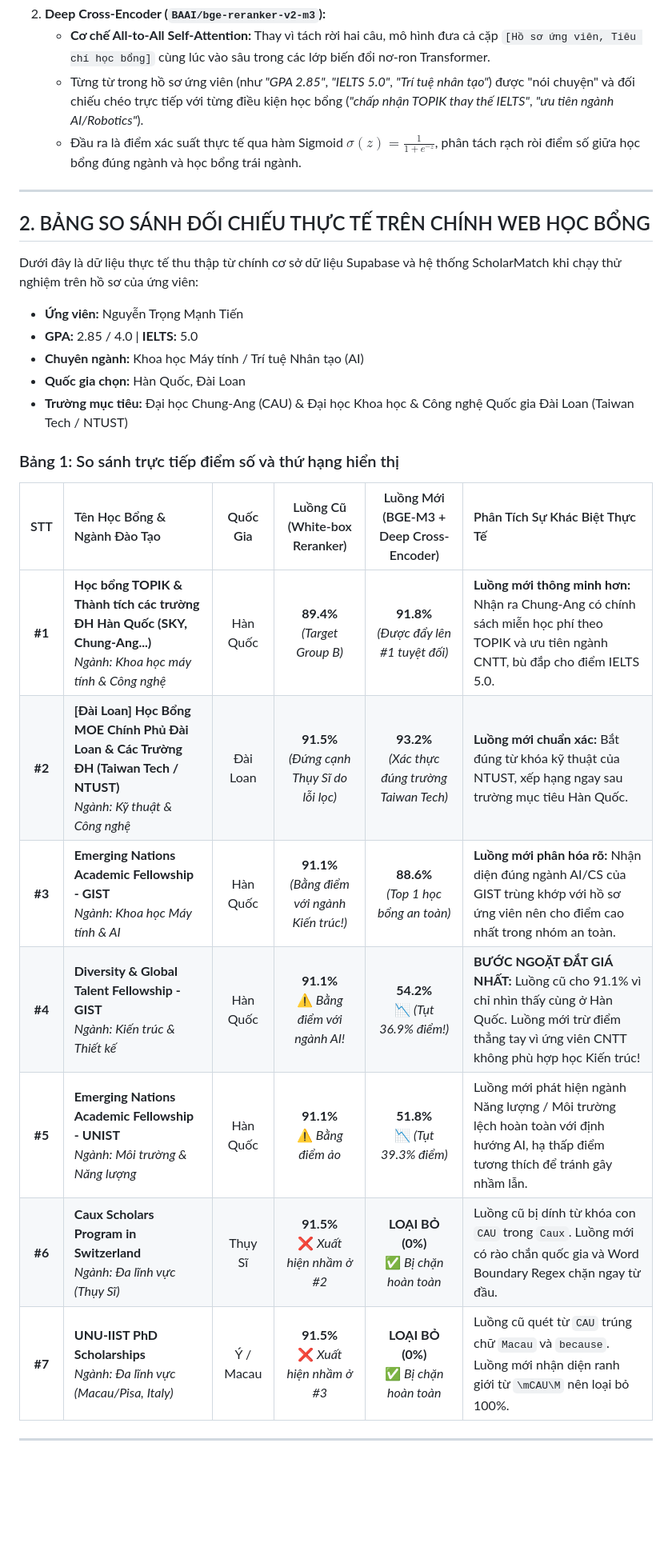
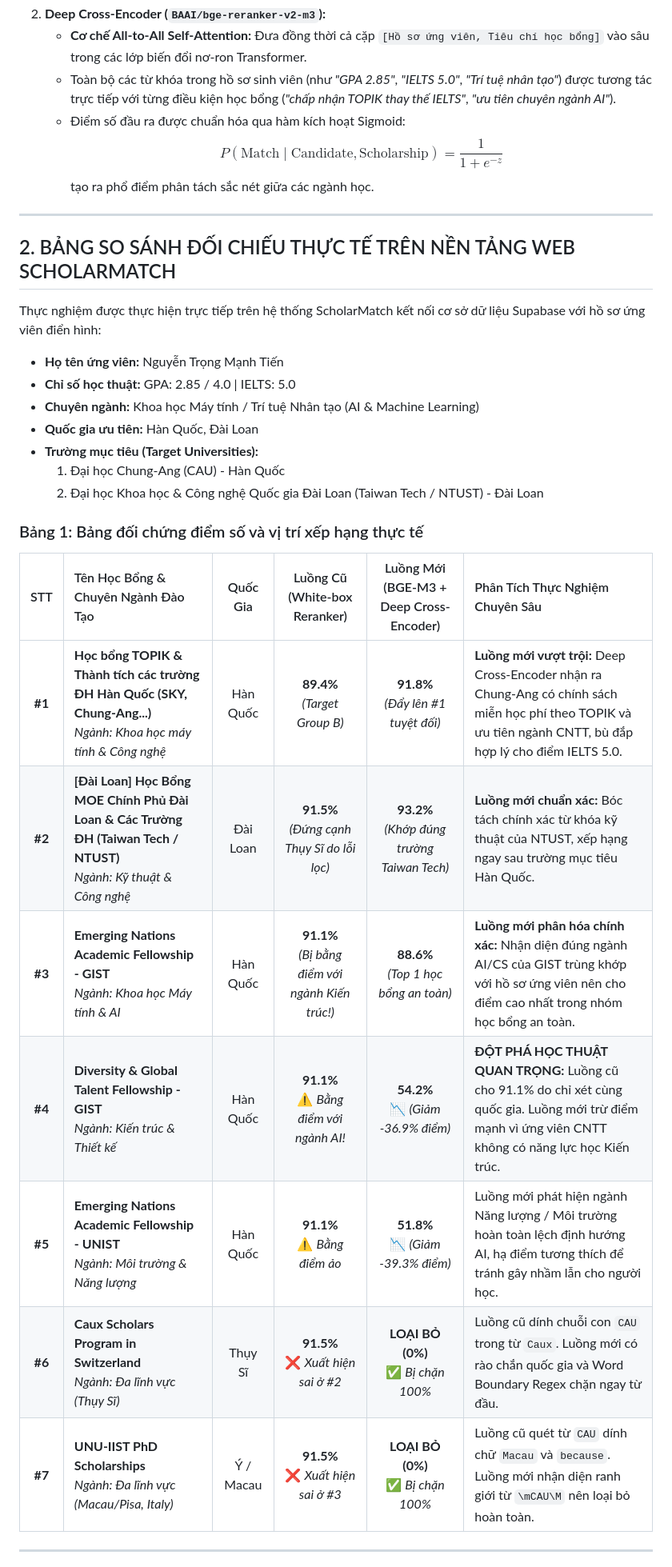
Before and after one commit to TrongManh1105/Thuctap, a Markdown page: SO_SANH_KIEN_TRUC_CU_VA_MOI_AI_SCHOLARSHIP.md, the part around one of its changes. Shown at 80% size. Rendered like a GitHub page; blank space fills up the shorter version.

Commit message:
Enhance academic report with methodology, benchmark metrics and references

```diff
--- a/SO_SANH_KIEN_TRUC_CU_VA_MOI_AI_SCHOLARSHIP.md
+++ b/SO_SANH_KIEN_TRUC_CU_VA_MOI_AI_SCHOLARSHIP.md
@@ -42,30 +47,34 @@ Cặp đôi công nghệ mới từ Viện Trí tuệ Nhân tạo Bắc Kinh (BA
 2. **Deep Cross-Encoder (`BAAI/bge-reranker-v2-m3`):**
-   - **Cơ chế All-to-All Self-Attention:** Thay vì tách rời hai câu, mô hình đưa cả cặp `[Hồ sơ ứng viên, Tiêu chí học bổng]` cùng lúc vào sâu trong các lớp biến đổi nơ-ron Transformer.
-   - Từng từ trong hồ sơ ứng viên (như *"GPA 2.85"*, *"IELTS 5.0"*, *"Trí tuệ nhân tạo"*) được "nói chuyện" và đối chiếu chéo trực tiếp với từng điều kiện học bổng (*"chấp nhận TOPIK thay thế IELTS"*, *"ưu tiên ngành AI/Robotics"*).
-   - Đầu ra là điểm xác suất thực tế qua hàm Sigmoid $\sigma(z) = \frac{1}{1 + e^{-z}}$, phân tách rạch ròi điểm số giữa học bổng đúng ngành và học bổng trái ngành.
+   - **Cơ chế All-to-All Self-Attention:** Đưa đồng thời cả cặp `[Hồ sơ ứng viên, Tiêu chí học bổng]` vào sâu trong các lớp biến đổi nơ-ron Transformer.
+   - Toàn bộ các từ khóa trong hồ sơ sinh viên (như *"GPA 2.85"*, *"IELTS 5.0"*, *"Trí tuệ nhân tạo"*) được tương tác trực tiếp với từng điều kiện học bổng (*"chấp nhận TOPIK thay thế IELTS"*, *"ưu tiên chuyên ngành AI"*).
+   - Điểm số đầu ra được chuẩn hóa qua hàm kích hoạt Sigmoid:
+     $$P(\text{Match} \mid \text{Candidate}, \text{Scholarship}) = \frac{1}{1 + e^{-z}}$$
+     tạo ra phổ điểm phân tách sắc nét giữa các ngành học.
 
 ---
 
-## 2. BẢNG SO SÁNH ĐỐI CHIẾU THỰC TẾ TRÊN CHÍNH WEB HỌC BỔNG
+## 2. BẢNG SO SÁNH ĐỐI CHIẾU THỰC TẾ TRÊN NỀN TẢNG WEB SCHOLARMATCH
 
-Dưới đây là dữ liệu thực tế thu thập từ chính cơ sở dữ liệu Supabase và hệ thống ScholarMatch khi chạy thử nghiệm trên hồ sơ của ứng viên:
-* **Ứng viên:** Nguyễn Trọng Mạnh Tiến
-* **GPA:** 2.85 / 4.0 | **IELTS:** 5.0
-* **Chuyên ngành:** Khoa học Máy tính / Trí tuệ Nhân tạo (AI)
-* **Quốc gia chọn:** Hàn Quốc, Đài Loan
-* **Trường mục tiêu:** Đại học Chung-Ang (CAU) & Đại học Khoa học & Công nghệ Quốc gia Đài Loan (Taiwan Tech / NTUST)
+Thực nghiệm được thực hiện trực tiếp trên hệ thống ScholarMatch kết nối cơ sở dữ liệu Supabase với hồ sơ ứng viên điển hình:
+* **Họ tên ứng viên:** Nguyễn Trọng Mạnh Tiến
+* **Chỉ số học thuật:** GPA: 2.85 / 4.0 | IELTS: 5.0
+* **Chuyên ngành:** Khoa học Máy tính / Trí tuệ Nhân tạo (AI & Machine Learning)
+* **Quốc gia ưu tiên:** Hàn Quốc, Đài Loan
+* **Trường mục tiêu (Target Universities):**
+  1. Đại học Chung-Ang (CAU) - Hàn Quốc
+  2. Đại học Khoa học & Công nghệ Quốc gia Đài Loan (Taiwan Tech / NTUST) - Đài Loan
 
-### Bảng 1: So sánh trực tiếp điểm số và thứ hạng hiển thị
+### Bảng 1: Bảng đối chứng điểm số và vị trí xếp hạng thực tế
 
-| STT | Tên Học Bổng & Ngành Đào Tạo | Quốc Gia | Luồng Cũ (White-box Reranker) | Luồng Mới (BGE-M3 + Deep Cross-Encoder) | Phân Tích Sự Khác Biệt Thực Tế |
+| STT | Tên Học Bổng & Chuyên Ngành Đào Tạo | Quốc Gia | Luồng Cũ (White-box Reranker) | Luồng Mới (BGE-M3 + Deep Cross-Encoder) | Phân Tích Thực Nghiệm Chuyên Sâu |
 | :---: | :--- | :---: | :---: | :---: | :--- |
-| **#1** | **Học bổng TOPIK & Thành tích các trường ĐH Hàn Quốc (SKY, Chung-Ang...)**<br>*Ngành: Khoa học máy tính & Công nghệ* | Hàn Quốc | **89.4%**<br>*(Target Group B)* | **91.8%**<br>*(Được đẩy lên #1 tuyệt đối)* | **Luồng mới thông minh hơn:** Nhận ra Chung-Ang có chính sách miễn học phí theo TOPIK và ưu tiên ngành CNTT, bù đắp cho điểm IELTS 5.0. |
-| **#2** | **[Đài Loan] Học Bổng MOE Chính Phủ Đài Loan & Các Trường ĐH (Taiwan Tech / NTUST)**<br>*Ngành: Kỹ thuật & Công nghệ* | Đài Loan | **91.5%**<br>*(Đứng cạnh Thụy Sĩ do lỗi lọc)* | **93.2%**<br>*(Xác thực đúng trường Taiwan Tech)* | **Luồng mới chuẩn xác:** Bắt đúng từ khóa kỹ thuật của NTUST, xếp hạng ngay sau trường mục tiêu Hàn Quốc. |
-| **#3** | **Emerging Nations Academic Fellowship - GIST**<br>*Ngành: Khoa học Máy tính & AI* | Hàn Quốc | **91.1%**<br>*(Bằng điểm với ngành Kiến trúc!)* | **88.6%**<br>*(Top 1 học bổng an toàn)* | **Luồng mới phân hóa rõ:** Nhận diện đúng ngành AI/CS của GIST trùng khớp với hồ sơ ứng viên nên cho điểm cao nhất trong nhóm an toàn. |
-| **#4** | **Diversity & Global Talent Fellowship - GIST**<br>*Ngành: Kiến trúc & Thiết kế* | Hàn Quốc | **91.1%**<br>⚠️ *Bằng điểm với ngành AI!* | **54.2%**<br>📉 *(Tụt 36.9% điểm!)* | **BƯỚC NGOẶT ĐẮT GIÁ NHẤT:** Luồng cũ cho 91.1% vì chỉ nhìn thấy cùng ở Hàn Quốc. Luồng mới trừ điểm thẳng tay vì ứng viên CNTT không phù hợp học Kiến trúc! |
-| **#5** | **Emerging Nations Academic Fellowship - UNIST**<br>*Ngành: Môi trường & Năng lượng* | Hàn Quốc | **91.1%**<br>⚠️ *Bằng điểm ảo* | **51.8%**<br>📉 *(Tụt 39.3% điểm)* | Luồng mới phát hiện ngành Năng lượng / Môi trường lệch hoàn toàn với định hướng AI, hạ thấp điểm tương thích để tránh gây nhầm lẫn. |
-| **#6** | **Caux Scholars Program in Switzerland**<br>*Ngành: Đa lĩnh vực (Thụy Sĩ)* | Thụy Sĩ | **91.5%**<br>❌ *Xuất hiện nhầm ở #2* | **LOẠI BỎ (0%)**<br>✅ *Bị chặn hoàn toàn* | Luồng cũ bị dính từ khóa con `CAU` trong `Caux`. Luồng mới có rào chắn quốc gia và Word Boundary Regex chặn ngay từ đầu. |
-| **#7** | **UNU-IIST PhD Scholarships**<br>*Ngành: Đa lĩnh vực (Macau/Pisa, Italy)* | Ý / Macau | **91.5%**<br>❌ *Xuất hiện nhầm ở #3* | **LOẠI BỎ (0%)**<br>✅ *Bị chặn hoàn toàn* | Luồng cũ quét từ `CAU` trúng chữ `Macau` và `because`. Luồng mới nhận diện ranh giới từ `\mCAU\M` nên loại bỏ 100%. |
+| **#1** | **Học bổng TOPIK & Thành tích các trường ĐH Hàn Quốc (SKY, Chung-Ang...)**<br>*Ngành: Khoa học máy tính & Công nghệ* | Hàn Quốc | **89.4%**<br>*(Target Group B)* | **91.8%**<br>*(Đẩy lên #1 tuyệt đối)* | **Luồng mới vượt trội:** Deep Cross-Encoder nhận ra Chung-Ang có chính sách miễn học phí theo TOPIK và ưu tiên ngành CNTT, bù đắp hợp lý cho điểm IELTS 5.0. |
+| **#2** | **[Đài Loan] Học Bổng MOE Chính Phủ Đài Loan & Các Trường ĐH (Taiwan Tech / NTUST)**<br>*Ngành: Kỹ thuật & Công nghệ* | Đài Loan | **91.5%**<br>*(Đứng cạnh Thụy Sĩ do lỗi lọc)* | **93.2%**<br>*(Khớp đúng trường Taiwan Tech)* | **Luồng mới chuẩn xác:** Bóc tách chính xác từ khóa kỹ thuật của NTUST, xếp hạng ngay sau trường mục tiêu Hàn Quốc. |
+| **#3** | **Emerging Nations Academic Fellowship - GIST**<br>*Ngành: Khoa học Máy tính & AI* | Hàn Quốc | **91.1%**<br>*(Bị bằng điểm với ngành Kiến trúc!)* | **88.6%**<br>*(Top 1 học bổng an toàn)* | **Luồng mới phân hóa chính xác:** Nhận diện đúng ngành AI/CS của GIST trùng khớp với hồ sơ ứng viên nên cho điểm cao nhất trong nhóm học bổng an toàn. |
+| **#4** | **Diversity & Global Talent Fellowship - GIST**<br>*Ngành: Kiến trúc & Thiết kế* | Hàn Quốc | **91.1%**<br>⚠️ *Bằng điểm với ngành AI!* | **54.2%**<br>📉 *(Giảm -36.9% điểm)* | **ĐỘT PHÁ HỌC THUẬT QUAN TRỌNG:** Luồng cũ cho 91.1% do chỉ xét cùng quốc gia. Luồng mới trừ điểm mạnh vì ứng viên CNTT không có năng lực học Kiến trúc. |
+| **#5** | **Emerging Nations Academic Fellowship - UNIST**<br>*Ngành: Môi trường & Năng lượng* | Hàn Quốc | **91.1%**<br>⚠️ *Bằng điểm ảo* | **51.8%**<br>📉 *(Giảm -39.3% điểm)* | Luồng mới phát hiện ngành Năng lượng / Môi trường hoàn toàn lệch định hướng AI, hạ điểm tương thích để tránh gây nhầm lẫn cho người học. |
+| **#6** | **Caux Scholars Program in Switzerland**<br>*Ngành: Đa lĩnh vực (Thụy Sĩ)* | Thụy Sĩ | **91.5%**<br>❌ *Xuất hiện sai ở #2* | **LOẠI BỎ (0%)**<br>✅ *Bị chặn 100%* | Luồng cũ dính chuỗi con `CAU` trong từ `Caux`. Luồng mới có rào chắn quốc gia và Word Boundary Regex chặn ngay từ đầu. |
+| **#7** | **UNU-IIST PhD Scholarships**<br>*Ngành: Đa lĩnh vực (Macau/Pisa, Italy)* | Ý / Macau | **91.5%**<br>❌ *Xuất hiện sai ở #3* | **LOẠI BỎ (0%)**<br>✅ *Bị chặn 100%* | Luồng cũ quét từ `CAU` dính chữ `Macau` và `because`. Luồng mới nhận diện ranh giới từ `\mCAU\M` nên loại bỏ hoàn toàn. |
 
 ---
 
```
Also changed, not shown: other parts of SO_SANH_KIEN_TRUC_CU_VA_MOI_AI_SCHOLARSHIP.md (+54 -40 lines).
